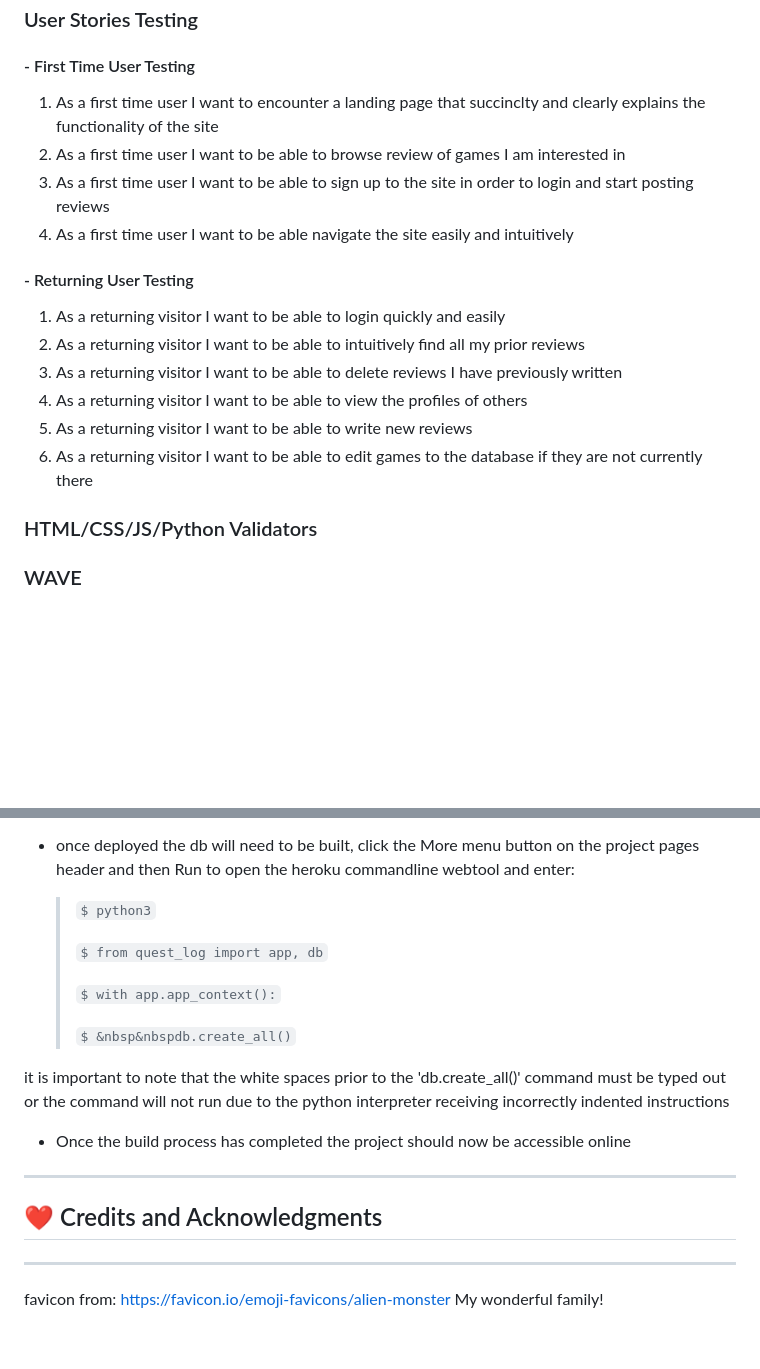
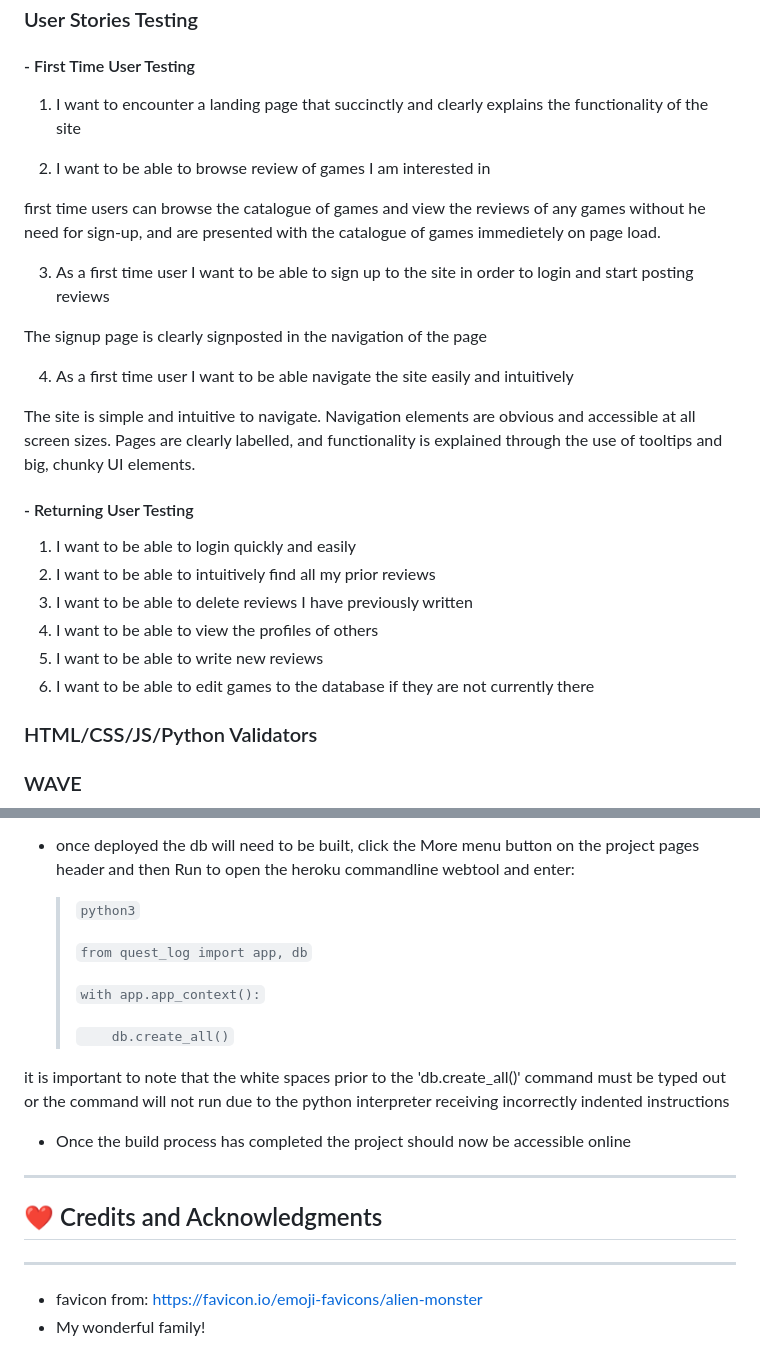
Before and after one commit to Oxymetaphoric/milestone_project_3, a Markdown page: README.md, 2 parts joined by grey strips. Drawn GitHub-style; blank space fills up the shorter version.

Commit message:
PLAN: update README w/ user story testing

```diff
--- a/README.md
+++ b/README.md
@@ -351,19 +351,30 @@ I will be using the Materialize framework for the structure and styling of this
 
 #### - First Time User Testing
 
-1. As a first time user I want to encounter a landing page that succinclty and clearly explains the functionality of the site
-2. As a first time user I want to be able to browse review of games I am interested in
+1. I want to encounter a landing page that succinctly and clearly explains the functionality of the site
+
+
+
+2. I want to be able to browse review of games I am interested in
+
+first time users can browse the catalogue of games and view the reviews of any games without he need for sign-up, and are presented with the catalogue of games immedietely on page load.
+
 3. As a first time user I want to be able to sign up to the site in order to login and start posting reviews
+
+The signup page is clearly signposted in the navigation of the page
+
 4. As a first time user I want to be able navigate the site easily and intuitively
+
+The site is simple and intuitive to navigate. Navigation elements are obvious and accessible at all screen sizes. Pages are clearly labelled, and functionality is explained through the use of tooltips and big, chunky UI elements.
 
 #### - Returning User Testing
 
-1. As a returning visitor I want to be able to login quickly and easily
-2. As a returning visitor I want to be able to intuitively find all my prior reviews
-3. As a returning visitor I want to be able to delete reviews I have previously written
-4. As a returning visitor I want to be able to view the profiles of others
-5. As a returning visitor I want to be able to write new reviews
-6. As a returning visitor I want to be able to edit games to the database if they are not currently there
+1. I want to be able to login quickly and easily
+2. I want to be able to intuitively find all my prior reviews
+3. I want to be able to delete reviews I have previously written
+4. I want to be able to view the profiles of others
+5. I want to be able to write new reviews
+6. I want to be able to edit games to the database if they are not currently there
 
 ### HTML/CSS/JS/Python Validators
 
@@ -439,13 +446,14 @@ I will be using the Materialize framework for the structure and styling of this
 
 - navigate to the Deployment section of Heroku and follow the instructions to deploy via cli or from a github repo.
 - once deployed the db will need to be built, click the More menu button on the project pages header and then Run to open the heroku commandline webtool and enter:
-    >`$ python3`
+
+    >`python3`
     >
-    >`$ from quest_log import app, db`
+    >`from quest_log import app, db`
     >
-    >`$ with app.app_context():`
+    >`with app.app_context():`
     >
-    >`$ &nbsp&nbspdb.create_all()`
+    >`    db.create_all()`
 
  it is important to note that the white spaces prior to the 'db.create_all()' command must be typed out or the command will not run due to the python interpreter receiving incorrectly indented instructions
 
@@ -456,5 +464,5 @@ I will be using the Materialize framework for the structure and styling of this
 ## :heart: Credits and Acknowledgments
 
 ---
-favicon from: https://favicon.io/emoji-favicons/alien-monster
-My wonderful family!
+- favicon from: https://favicon.io/emoji-favicons/alien-monster
+- My wonderful family!
```
Also changed, not shown: other parts of README.md (+0 -4 lines).
